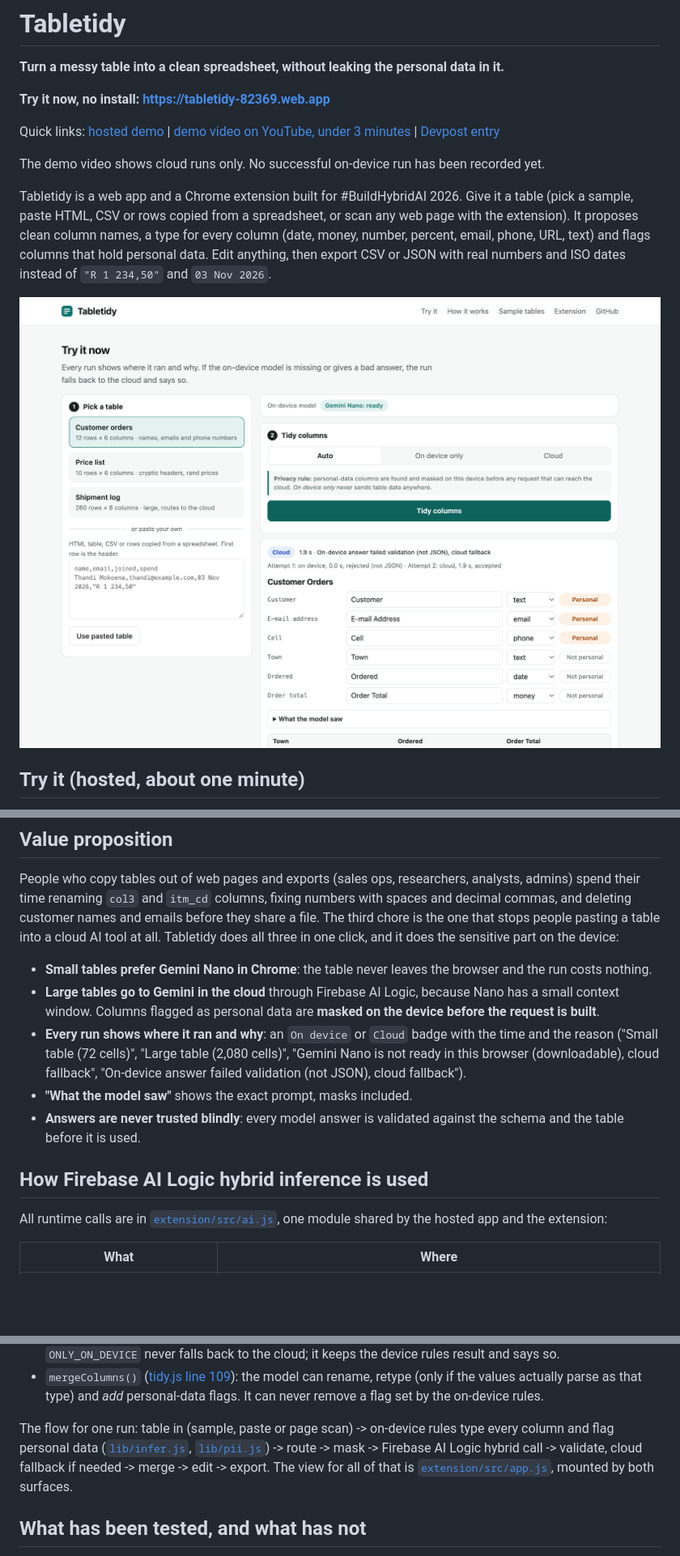
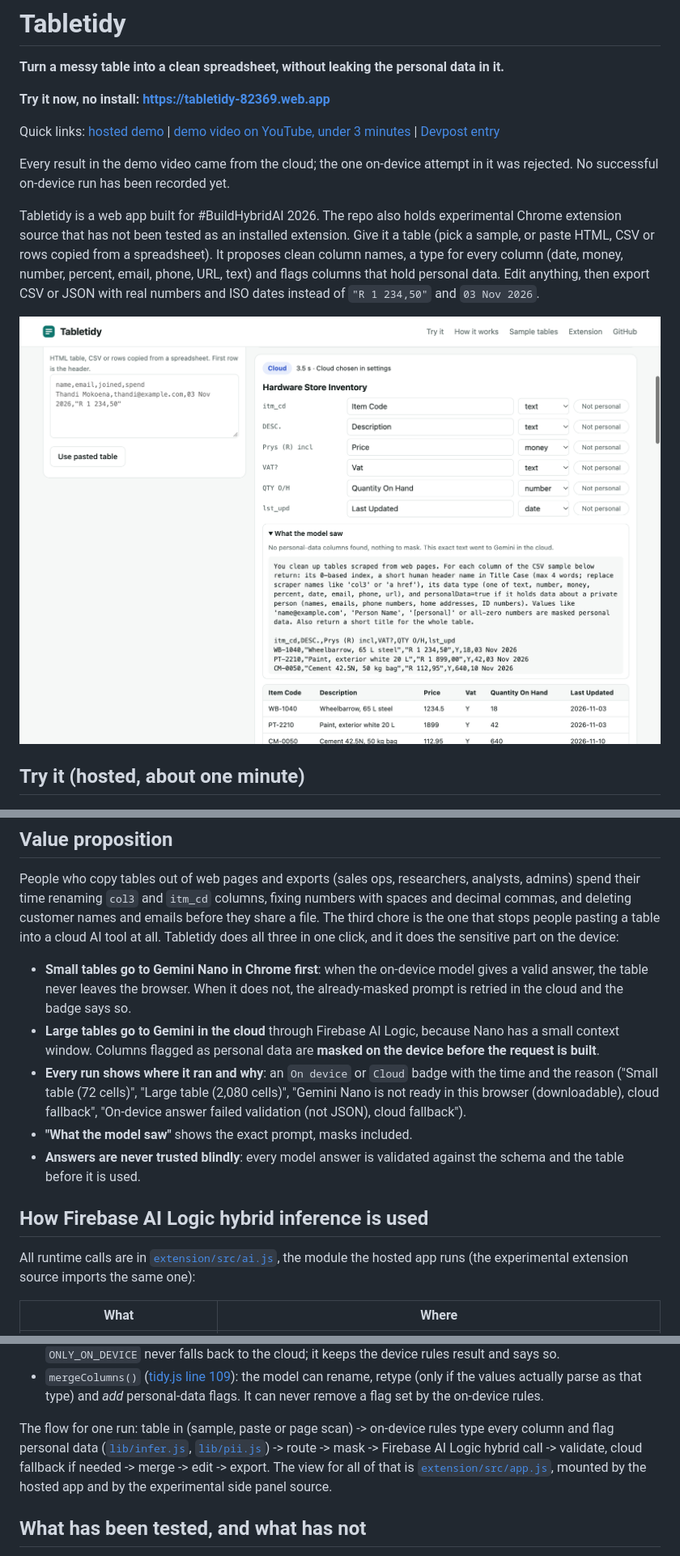
Before and after one commit to skillmerc/tabletidy, a Markdown page: README.md, 3 parts joined by grey strips. Shown at 81% size. Rendered like a GitHub page; pictures changed too: docs/screens/08-price-list-tidied.png (added); blank space fills up the shorter version.

Commit message:
Truth pass: extension presented as experimental source, lead screenshot shows a finished table, unsourced claim removed

```diff
--- a/README.md
+++ b/README.md
@@ -8,9 +8,9 @@ Quick links: [hosted demo](https://tabletidy-82369.web.app) | [demo video on You
 
-The demo video shows cloud runs only. No successful on-device run has been recorded yet.
+Every result in the demo video came from the cloud; the one on-device attempt in it was rejected. No successful on-device run has been recorded yet.
 
-Tabletidy is a web app and a Chrome extension built for #BuildHybridAI 2026. Give it a table (pick a sample, paste HTML, CSV or rows copied from a spreadsheet, or scan any web page with the extension). It proposes clean column names, a type for every column (date, money, number, percent, email, phone, URL, text) and flags columns that hold personal data. Edit anything, then export CSV or JSON with real numbers and ISO dates instead of `"R 1 234,50"` and `03 Nov 2026`.
+Tabletidy is a web app built for #BuildHybridAI 2026. The repo also holds experimental Chrome extension source that has not been tested as an installed extension. Give it a table (pick a sample, or paste HTML, CSV or rows copied from a spreadsheet). It proposes clean column names, a type for every column (date, money, number, percent, email, phone, URL, text) and flags columns that hold personal data. Edit anything, then export CSV or JSON with real numbers and ISO dates instead of `"R 1 234,50"` and `03 Nov 2026`.
 
-![A run that fell back from the on-device model to the cloud, with the reason in the badge](docs/screens/02-fallback-reason.png)
+![A cryptic price list tidied in one click: clear column names, types, real numbers and ISO dates](docs/screens/08-price-list-tidied.png)
 
 ## Try it (hosted, about one minute)
 
@@ -34,7 +36,7 @@ More screenshots are in [`docs/screens`](docs/screens) (empty state, cloud run,
 
 People who copy tables out of web pages and exports (sales ops, researchers, analysts, admins) spend their time renaming `col3` and `itm_cd` columns, fixing numbers with spaces and decimal commas, and deleting customer names and emails before they share a file. The third chore is the one that stops people pasting a table into a cloud AI tool at all. Tabletidy does all three in one click, and it does the sensitive part on the device:
 
-- **Small tables prefer Gemini Nano in Chrome**: the table never leaves the browser and the run costs nothing.
+- **Small tables go to Gemini Nano in Chrome first**: when the on-device model gives a valid answer, the table never leaves the browser. When it does not, the already-masked prompt is retried in the cloud and the badge says so.
 - **Large tables go to Gemini in the cloud** through Firebase AI Logic, because Nano has a small context window. Columns flagged as personal data are **masked on the device before the request is built**.
 - **Every run shows where it ran and why**: an `On device` or `Cloud` badge with the time and the reason ("Small table (72 cells)", "Large table (2,080 cells)", "Gemini Nano is not ready in this browser (downloadable), cloud fallback", "On-device answer failed validation (not JSON), cloud fallback").
 - **"What the model saw"** shows the exact prompt, masks included.
@@ -42,7 +44,7 @@ People who copy tables out of web pages and exports (sales ops, researchers, ana
 
 ## How Firebase AI Logic hybrid inference is used
 
-All runtime calls are in [`extension/src/ai.js`](extension/src/ai.js), one module shared by the hosted app and the extension:
+All runtime calls are in [`extension/src/ai.js`](extension/src/ai.js), the module the hosted app runs (the experimental extension source imports the same one):
 
 | What | Where |
 |---|---|
@@ -63,7 +65,7 @@ Routing, privacy and fallback are plain, unit-tested functions:
 - `runHybrid()` ([hybrid.js line 53](extension/src/lib/hybrid.js#L53)): if a `PREFER_ON_DEVICE` answer is empty, not JSON or fails validation, the same already-masked prompt is sent once with `ONLY_IN_CLOUD` and the badge gives the reason. `ONLY_ON_DEVICE` never falls back to the cloud; it keeps the device rules result and says so.
 - `mergeColumns()` ([tidy.js line 109](extension/src/lib/tidy.js#L109)): the model can rename, retype (only if the values actually parse as that type) and *add* personal-data flags. It can never remove a flag set by the on-device rules.
 
-The flow for one run: table in (sample, paste or page scan) -> on-device rules type every column and flag personal data ([`lib/infer.js`](extension/src/lib/infer.js), [`lib/pii.js`](extension/src/lib/pii.js)) -> route -> mask -> Firebase AI Logic hybrid call -> validate, cloud fallback if needed -> merge -> edit -> export. The view for all of that is [`extension/src/app.js`](extension/src/app.js), mounted by both surfaces.
+The flow for one run: table in (sample, paste or page scan) -> on-device rules type every column and flag personal data ([`lib/infer.js`](extension/src/lib/infer.js), [`lib/pii.js`](extension/src/lib/pii.js)) -> route -> mask -> Firebase AI Logic hybrid call -> validate, cloud fallback if needed -> merge -> edit -> export. The view for all of that is [`extension/src/app.js`](extension/src/app.js), mounted by the hosted app and by the experimental side panel source.
 
 ## What has been tested, and what has not
 
```
Also changed, not shown: other parts of README.md (+6 -4 lines), docs/DEVPOST.md (+17 -10 lines), 3 other files.
